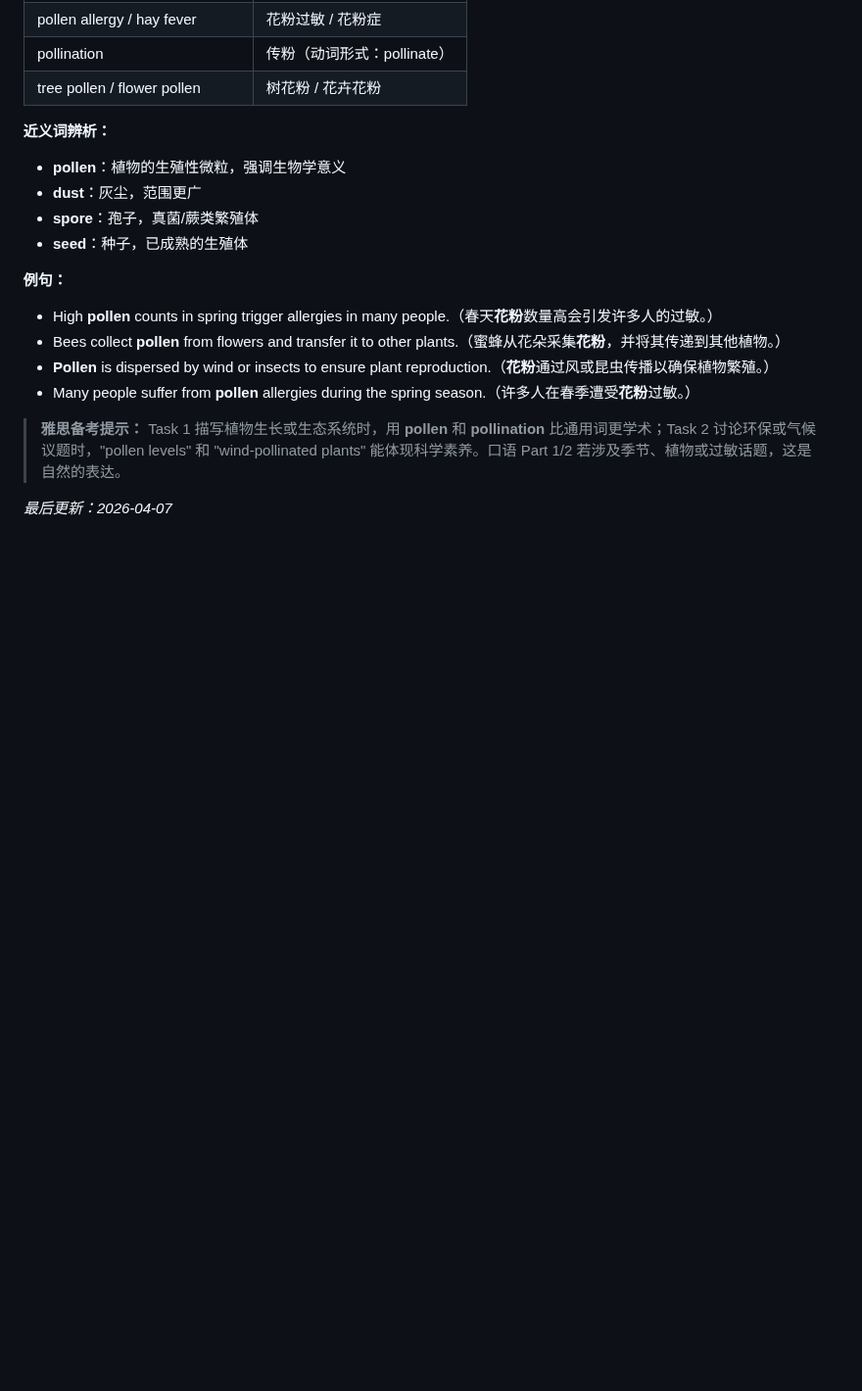
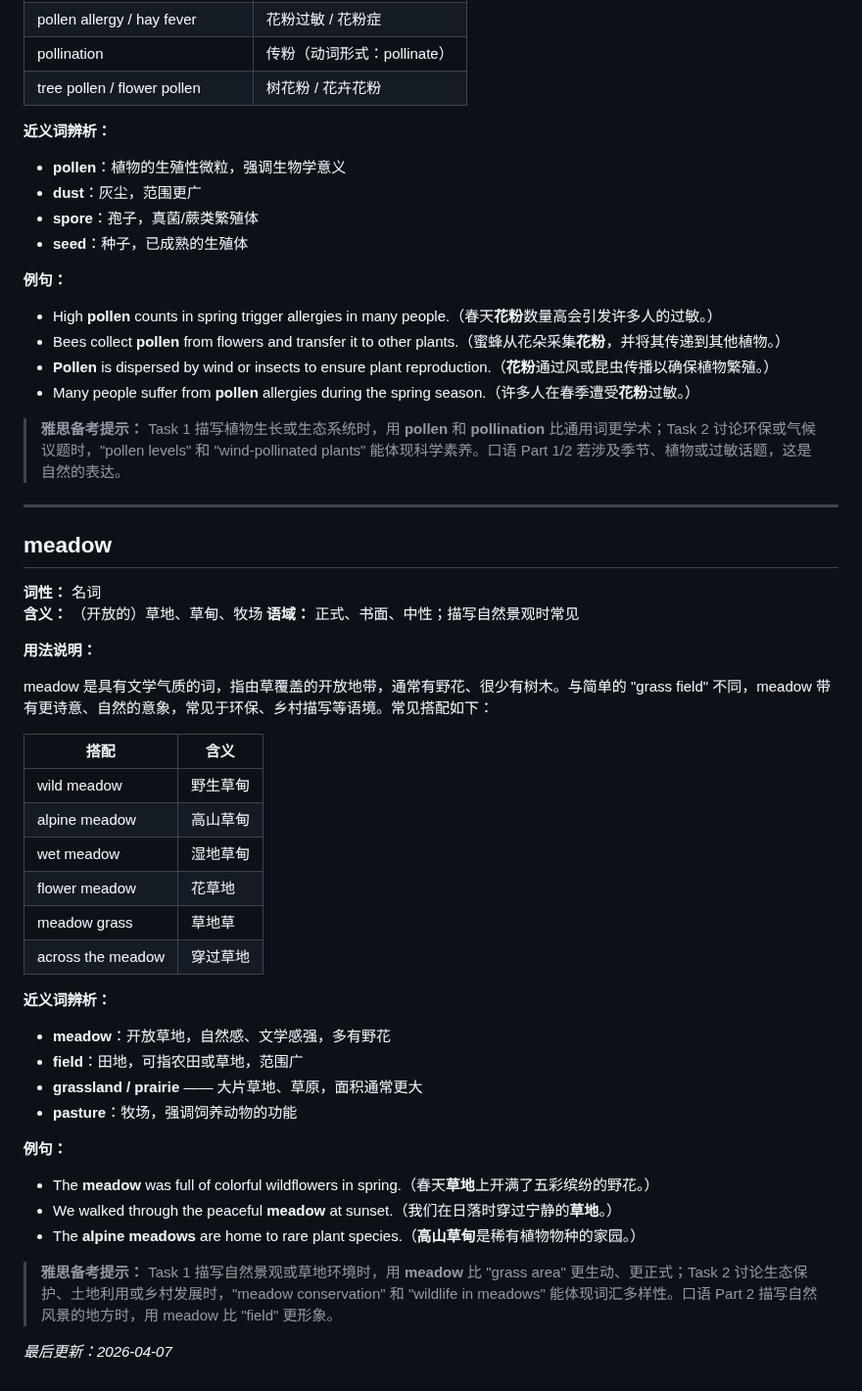
Before and after one commit to superlls/IELTS-Preparing, a Markdown page: 生词本.md, the part around the change. Shown at 98% size. Rendered like a GitHub page; blank space fills up the shorter version.

Commit message:
update: 生词本更新 2026-04-07 09:44

```diff
--- a/生词本.md
+++ b/生词本.md
@@ -353,4 +353,37 @@ pollen 是植物生殖的关键，指花或树木释放的微小粉状物质。
 
 > **雅思备考提示：** Task 1 描写植物生长或生态系统时，用 **pollen** 和 **pollination** 比通用词更学术；Task 2 讨论环保或气候议题时，"pollen levels" 和 "wind-pollinated plants" 能体现科学素养。口语 Part 1/2 若涉及季节、植物或过敏话题，这是自然的表达。
 
+---
+
+## meadow
+**词性：** 名词
+**含义：** （开放的）草地、草甸、牧场
+**语域：** 正式、书面、中性；描写自然景观时常见
+
+**用法说明：**
+
+meadow 是具有文学气质的词，指由草覆盖的开放地带，通常有野花、很少有树木。与简单的 "grass field" 不同，meadow 带有更诗意、自然的意象，常见于环保、乡村描写等语境。常见搭配如下：
+
+| 搭配 | 含义 |
+|---|---|
+| wild meadow | 野生草甸 |
+| alpine meadow | 高山草甸 |
+| wet meadow | 湿地草甸 |
+| flower meadow | 花草地 |
+| meadow grass | 草地草 |
+| across the meadow | 穿过草地 |
+
+**近义词辨析：**
+- **meadow**：开放草地，自然感、文学感强，多有野花
+- **field**：田地，可指农田或草地，范围广
+- **grassland / prairie** —— 大片草地、草原，面积通常更大
+- **pasture**：牧场，强调饲养动物的功能
+
+**例句：**
+- The **meadow** was full of colorful wildflowers in spring.（春天**草地**上开满了五彩缤纷的野花。）
+- We walked through the peaceful **meadow** at sunset.（我们在日落时穿过宁静的**草地**。）
+- The **alpine meadows** are home to rare plant species.（**高山草甸**是稀有植物物种的家园。）
+
+> **雅思备考提示：** Task 1 描写自然景观或草地环境时，用 **meadow** 比 "grass area" 更生动、更正式；Task 2 讨论生态保护、土地利用或乡村发展时，"meadow conservation" 和 "wildlife in meadows" 能体现词汇多样性。口语 Part 2 描写自然风景的地方时，用 meadow 比 "field" 更形象。
+
 *最后更新：2026-04-07*
```
